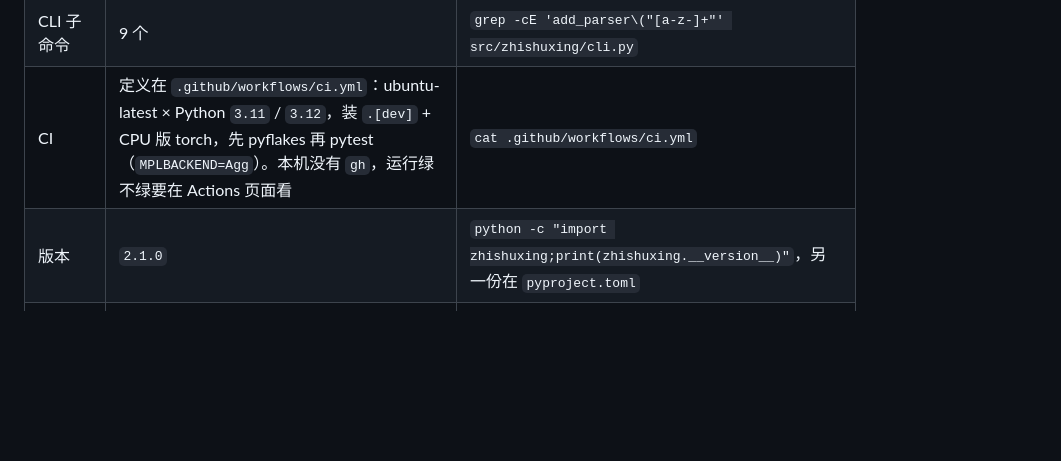
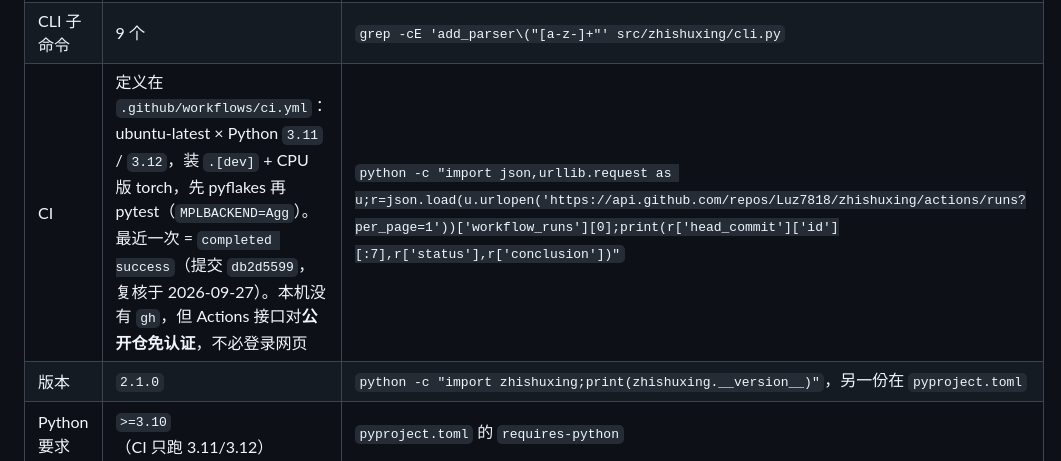
Before and after one commit to Luz7818/zhishuxing, a Markdown page: AGENTS.md, the part around the change. Rendered like a GitHub page; blank space fills up the shorter version.

Commit message:
docs: CI 行改为免认证可复核,并记下最近一次运行结果

```diff
--- a/AGENTS.md
+++ b/AGENTS.md
@@ -24,7 +24,7 @@
 | 7 类报告 | 全部 `OK`，退出码 0 | `zhishuxing analyze --report all` |
 | HTTP 路由 | 24 个注册 / 23 条不同路径（`/api/chat` 与 `/api/settings` 各含 GET+POST） | `grep -cE '@app\.(get\|post)\(' src/zhishuxing/webapp/app.py` |
 | CLI 子命令 | 9 个 | `grep -cE 'add_parser\("[a-z-]+"' src/zhishuxing/cli.py` |
-| CI | 定义在 `.github/workflows/ci.yml`：ubuntu-latest × Python `3.11` / `3.12`，装 `.[dev]` + CPU 版 torch，先 pyflakes 再 pytest（`MPLBACKEND=Agg`）。本机没有 `gh`，运行绿不绿要在 Actions 页面看 | `cat .github/workflows/ci.yml` |
+| CI | 定义在 `.github/workflows/ci.yml`：ubuntu-latest × Python `3.11` / `3.12`，装 `.[dev]` + CPU 版 torch，先 pyflakes 再 pytest（`MPLBACKEND=Agg`）。最近一次 = `completed success`（提交 `db2d5599`，复核于 2026-09-27）。本机没有 `gh`，但 Actions 接口对**公开仓免认证**，不必登录网页 | `python -c "import json,urllib.request as u;r=json.load(u.urlopen('https://api.github.com/repos/Luz7818/zhishuxing/actions/runs?per_page=1'))['workflow_runs'][0];print(r['head_commit']['id'][:7],r['status'],r['conclusion'])"` |
 | 版本 | `2.1.0` | `python -c "import zhishuxing;print(zhishuxing.__version__)"`，另一份在 `pyproject.toml` |
 | Python 要求 | `>=3.10`（CI 只跑 3.11/3.12） | `pyproject.toml` 的 `requires-python` |
 | 许可证 | Proprietary，仓库内没有 LICENSE 文件 | `git ls-files` 里搜不到 license |
```
